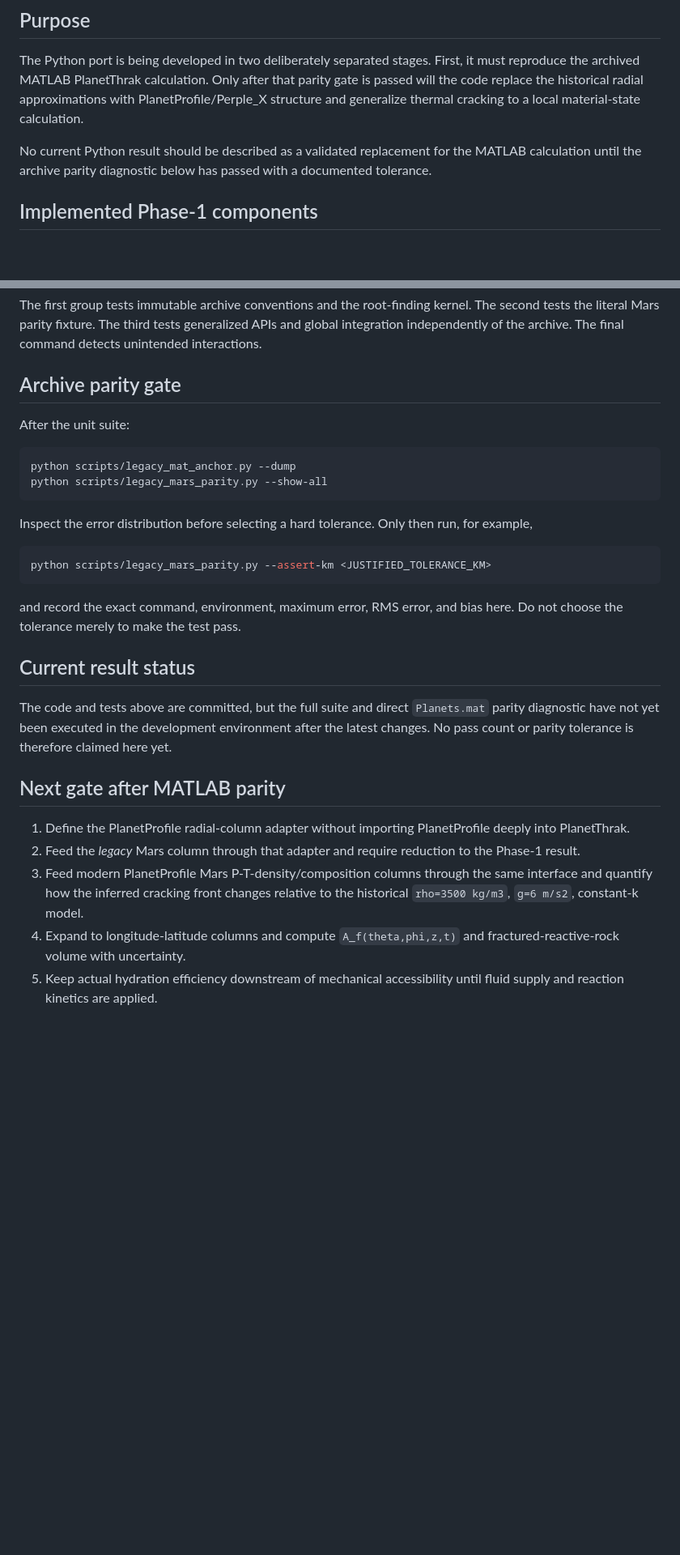
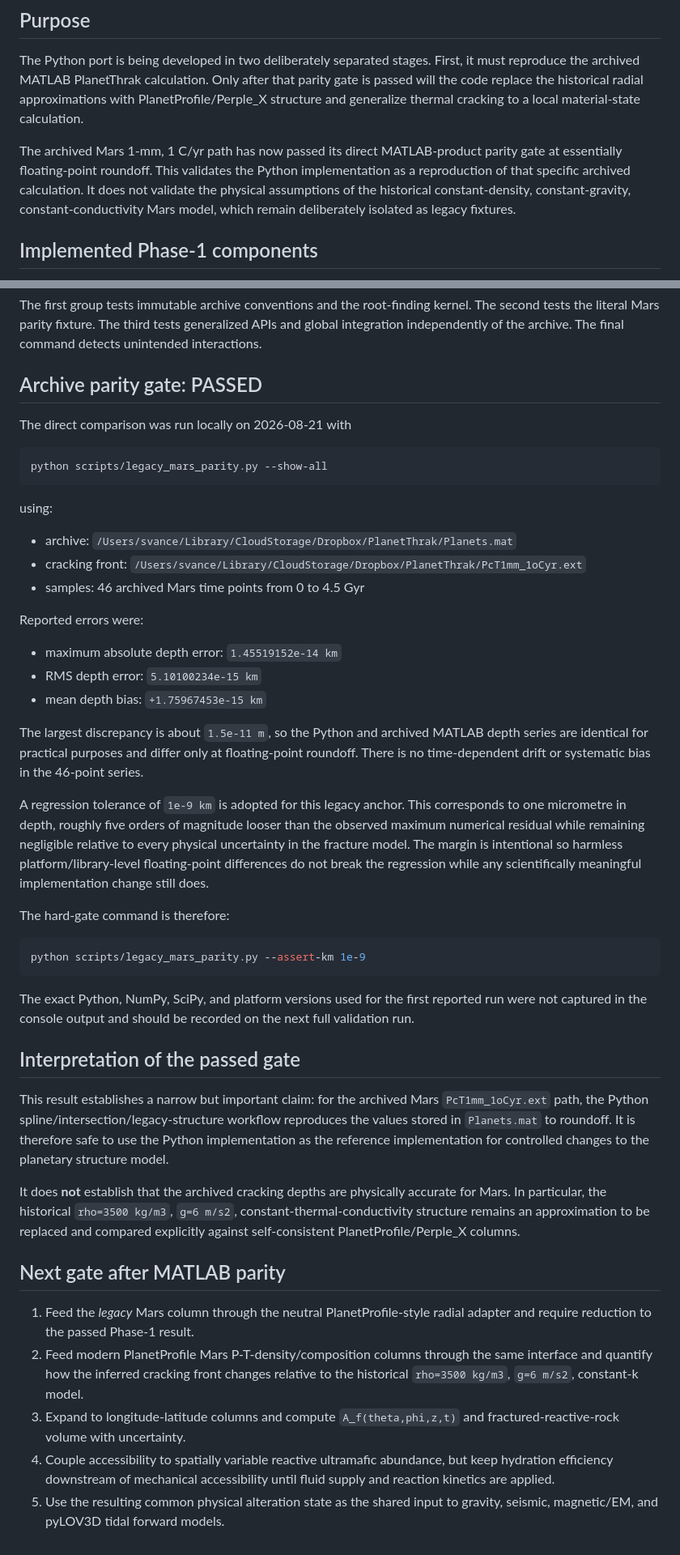
Before and after one commit to vancesteven/PlanetThrak, a Markdown page: PYTHON_PORT_VALIDATION_STATUS_2026-08-21.md, 2 parts joined by grey strips. Shown at 81% size. GitHub-like rendering; blank space fills up the shorter version.

Commit message:
Record machine-precision Mars archive parity

````diff
--- a/PYTHON_PORT_VALIDATION_STATUS_2026-08-21.md
+++ b/PYTHON_PORT_VALIDATION_STATUS_2026-08-21.md
@@ -7,7 +7,7 @@ Branch: `python-port`
 
 The Python port is being developed in two deliberately separated stages. First, it must reproduce the archived MATLAB PlanetThrak calculation. Only after that parity gate is passed will the code replace the historical radial approximations with PlanetProfile/Perple_X structure and generalize thermal cracking to a local material-state calculation.
 
-No current Python result should be described as a validated replacement for the MATLAB calculation until the archive parity diagnostic below has passed with a documented tolerance.
+The archived Mars 1-mm, 1 C/yr path has now passed its direct MATLAB-product parity gate at essentially floating-point roundoff. This validates the Python implementation as a reproduction of that specific archived calculation. It does not validate the physical assumptions of the historical constant-density, constant-gravity, constant-conductivity Mars model, which remain deliberately isolated as legacy fixtures.
 
 ## Implemented Phase-1 components
 
@@ -45,31 +45,48 @@ pytest -q
 
 The first group tests immutable archive conventions and the root-finding kernel. The second tests the literal Mars parity fixture. The third tests generalized APIs and global integration independently of the archive. The final command detects unintended interactions.
 
-## Archive parity gate
+## Archive parity gate: PASSED
 
-After the unit suite:
+The direct comparison was run locally on 2026-08-21 with
 
 ```bash
-python scripts/legacy_mat_anchor.py --dump
 python scripts/legacy_mars_parity.py --show-all
 ```
 
-Inspect the error distribution before selecting a hard tolerance. Only then run, for example,
+using:
+
+- archive: `/Users/svance/Library/CloudStorage/Dropbox/PlanetThrak/Planets.mat`
+- cracking front: `/Users/svance/Library/CloudStorage/Dropbox/PlanetThrak/PcT1mm_1oCyr.ext`
+- samples: 46 archived Mars time points from 0 to 4.5 Gyr
+
+Reported errors were:
+
+- maximum absolute depth error: `1.45519152e-14 km`
+- RMS depth error: `5.10100234e-15 km`
+- mean depth bias: `+1.75967453e-15 km`
+
+The largest discrepancy is about `1.5e-11 m`, so the Python and archived MATLAB depth series are identical for practical purposes and differ only at floating-point roundoff. There is no time-dependent drift or systematic bias in the 46-point series.
+
+A regression tolerance of `1e-9 km` is adopted for this legacy anchor. This corresponds to one micrometre in depth, roughly five orders of magnitude looser than the observed maximum numerical residual while remaining negligible relative to every physical uncertainty in the fracture model. The margin is intentional so harmless platform/library-level floating-point differences do not break the regression while any scientifically meaningful implementation change still does.
+
+The hard-gate command is therefore:
 
 ```bash
-python scripts/legacy_mars_parity.py --assert-km <JUSTIFIED_TOLERANCE_KM>
+python scripts/legacy_mars_parity.py --assert-km 1e-9
 ```
 
-and record the exact command, environment, maximum error, RMS error, and bias here. Do not choose the tolerance merely to make the test pass.
+The exact Python, NumPy, SciPy, and platform versions used for the first reported run were not captured in the console output and should be recorded on the next full validation run.
 
-## Current result status
+## Interpretation of the passed gate
 
-The code and tests above are committed, but the full suite and direct `Planets.mat` parity diagnostic have not yet been executed in the development environment after the latest changes. No pass count or parity tolerance is therefore claimed here yet.
+This result establishes a narrow but important claim: for the archived Mars `PcT1mm_1oCyr.ext` path, the Python spline/intersection/legacy-structure workflow reproduces the values stored in `Planets.mat` to roundoff. It is therefore safe to use the Python implementation as the reference implementation for controlled changes to the planetary structure model.
+
+It does **not** establish that the archived cracking depths are physically accurate for Mars. In particular, the historical `rho=3500 kg/m3`, `g=6 m/s2`, constant-thermal-conductivity structure remains an approximation to be replaced and compared explicitly against self-consistent PlanetProfile/Perple_X columns.
 
 ## Next gate after MATLAB parity
 
-1. Define the PlanetProfile radial-column adapter without importing PlanetProfile deeply into PlanetThrak.
-2. Feed the *legacy* Mars column through that adapter and require reduction to the Phase-1 result.
-3. Feed modern PlanetProfile Mars P-T-density/composition columns through the same interface and quantify how the inferred cracking front changes relative to the historical `rho=3500 kg/m3`, `g=6 m/s2`, constant-k model.
-4. Expand to longitude-latitude columns and compute `A_f(theta,phi,z,t)` and fractured-reactive-rock volume with uncertainty.
-5. Keep actual hydration efficiency downstream of mechanical accessibility until fluid supply and reaction kinetics are applied.
+1. Feed the *legacy* Mars column through the neutral PlanetProfile-style radial adapter and require reduction to the passed Phase-1 result.
+2. Feed modern PlanetProfile Mars P-T-density/composition columns through the same interface and quantify how the inferred cracking front changes relative to the historical `rho=3500 kg/m3`, `g=6 m/s2`, constant-k model.
+3. Expand to longitude-latitude columns and compute `A_f(theta,phi,z,t)` and fractured-reactive-rock volume with uncertainty.
+4. Couple accessibility to spatially variable reactive ultramafic abundance, but keep hydration efficiency downstream of mechanical accessibility until fluid supply and reaction kinetics are applied.
+5. Use the resulting common physical alteration state as the shared input to gravity, seismic, magnetic/EM, and pyLOV3D tidal forward models.
````
